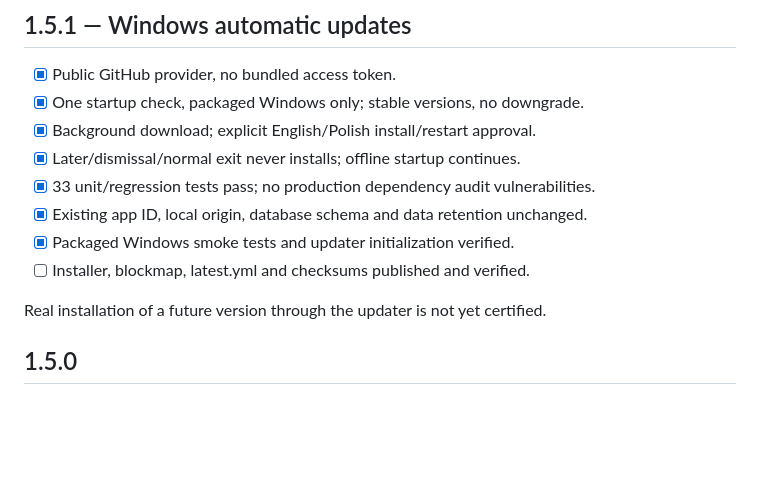
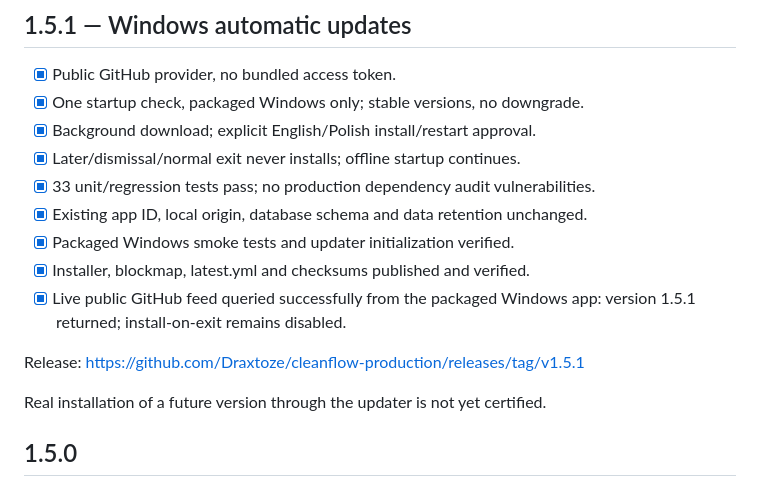
Before and after one commit to Draxtoze/cleanflow-production, a Markdown page: IMPLEMENTATION-CHECKLIST.md, the part around the change. Drawn GitHub-style; blank space fills up the shorter version.

Commit message:
docs: verify v1.5.1 publication and live Windows update feed

```diff
--- a/IMPLEMENTATION-CHECKLIST.md
+++ b/IMPLEMENTATION-CHECKLIST.md
@@ -9,7 +9,11 @@
 - [x] 33 unit/regression tests pass; no production dependency audit vulnerabilities.
 - [x] Existing app ID, local origin, database schema and data retention unchanged.
 - [x] Packaged Windows smoke tests and updater initialization verified.
-- [ ] Installer, blockmap, latest.yml and checksums published and verified.
+- [x] Installer, blockmap, latest.yml and checksums published and verified.
+- [x] Live public GitHub feed queried successfully from the packaged Windows app:
+  version 1.5.1 returned; install-on-exit remains disabled.
+
+Release: https://github.com/Draxtoze/cleanflow-production/releases/tag/v1.5.1
 
 Real installation of a future version through the updater is not yet certified.
 
```
